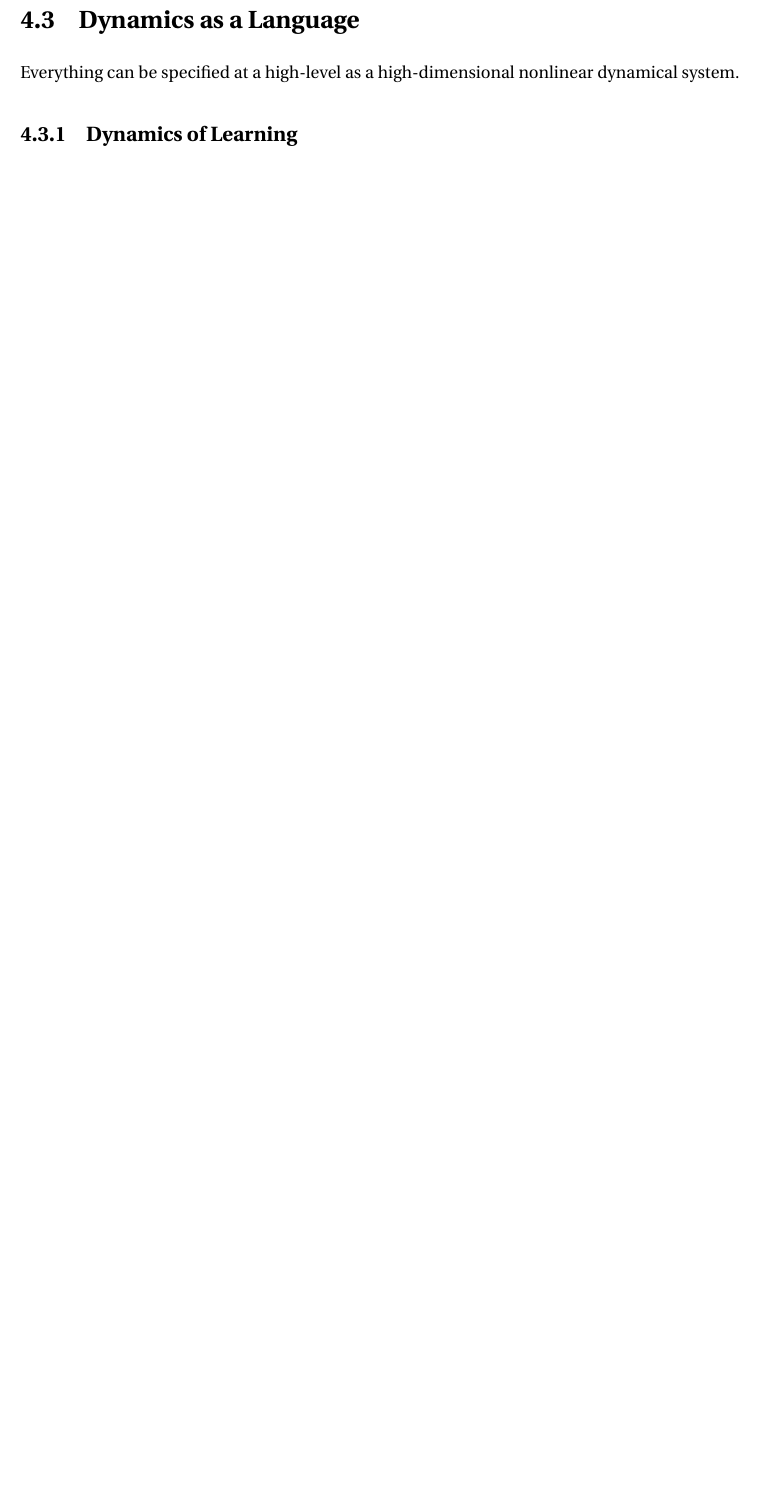
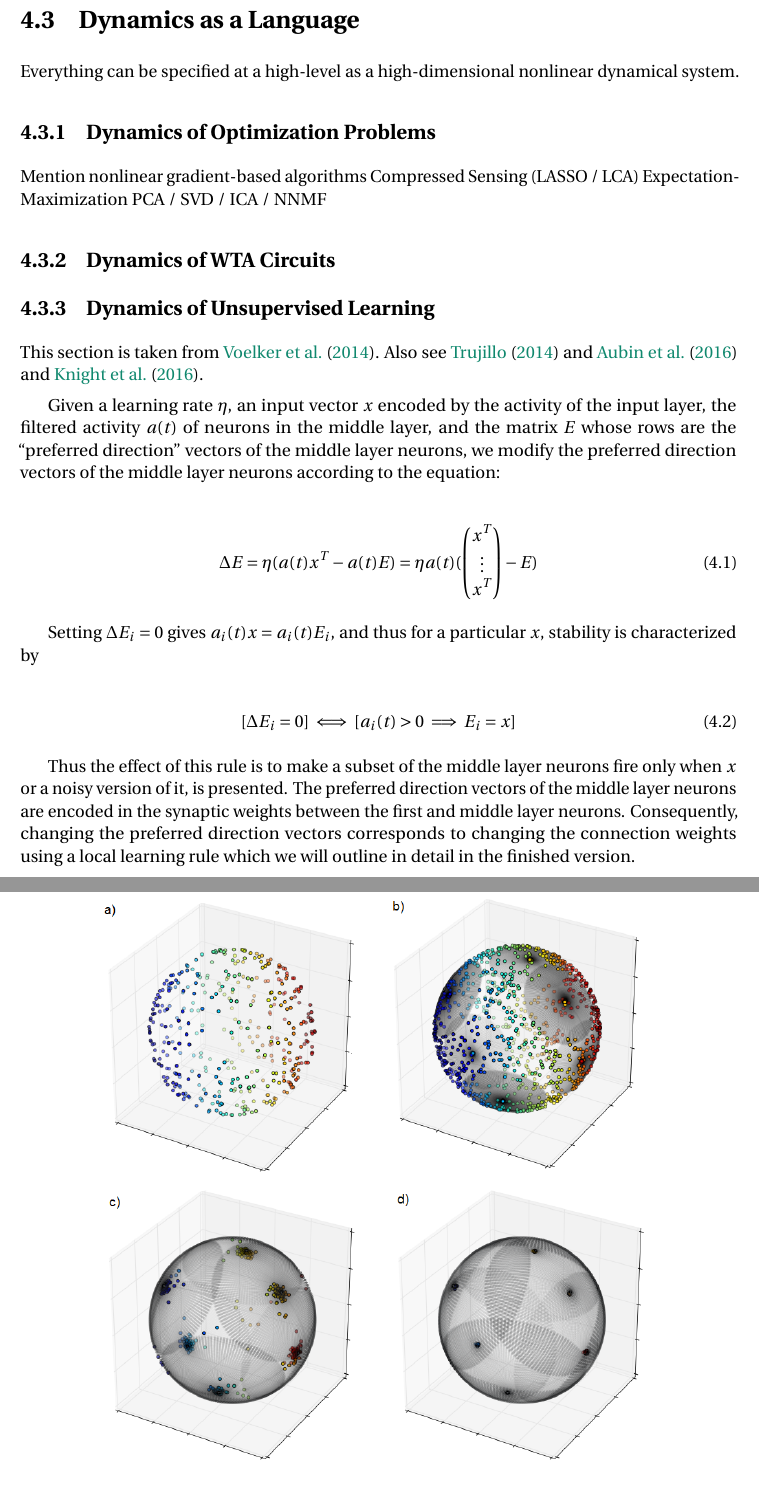
Before and after one commit to arvoelke/phd, a LaTeX thesis (paper/phd.tex, which reads paper/phd-methodology.tex): part of page 28 of 67 before the commit and two parts of pages 29 and 30 of 71 after it, the two joined at a grey line, cut so that both start at the same text, the shorter picture padded with empty space. Compiled offline with pdfLaTeX; a missing bibliography style is replaced by a similar one.

Commit message:
Slotted in voja poster

```diff
--- a/paper/phd-methodology.tex
+++ b/paper/phd-methodology.tex
@@ -70,7 +70,40 @@ Learning from spikes versus learning from rates. And their equivalence in limiti
 
 Everything can be specified at a high-level as a high-dimensional nonlinear dynamical system.
 
-\subsection{Dynamics of Learning}
+\subsection{Dynamics of Optimization Problems}
+
+Mention nonlinear gradient-based algorithms
+ Compressed Sensing (LASSO / LCA)
+ Expectation-Maximization
+ PCA / SVD / ICA / NNMF
+
+\subsection{Dynamics of WTA Circuits}
+
+\subsection{Dynamics of Unsupervised Learning}
+
+This section is taken from \citet{voelker2014a}. Also see \citet{trujillo2014a} and \citet{aubin2016a} and \citet{knight2016}.
+
+Given a learning rate $\eta$, an input vector $x$ encoded by the activity of the input layer, the filtered activity $a(t)$ of  neurons in the middle layer, and the matrix $E$ whose rows are the ``preferred direction'' vectors of the middle layer neurons, we modify the preferred direction vectors of the middle layer neurons according to the equation:
+
+\begin{align} \label{voja}
+    \Delta{E} = \eta(a(t) x^T - a(t)E) = \eta a(t) (\begin{pmatrix}x^T \\ \vdots \\ x^T\end{pmatrix} - E)
+\end{align}
+
+Setting $\Delta{E_i} = 0$ gives $a_i(t)x = a_i(t)E_i$, and thus for a particular $x$, stability is characterized by
+
+\begin{align} \label{stability}
+    [\Delta{E_i} = 0]  \iff  [a_i(t) > 0  \implies  E_i = x]
+\end{align}
+
+Thus the effect of this rule is to make a subset of the middle layer neurons fire only when $x$ or a noisy version of it, is presented. The preferred direction vectors of the middle layer neurons are encoded in the synaptic weights between the first and middle layer neurons. Consequently, changing the preferred direction vectors corresponds to changing the connection weights using a local learning rule which we will outline in detail in the finished version.
+
+\begin{figure}
+    \centering
+    \includegraphics[width=0.8\textwidth]{voja-encoders}
+    \caption{Input vector clustering of a 3-dimensional ensemble, presented with 6 evenly spaced $x$. (a) The initial clustering, before any input has been given. (b) Each input vector has been shown for 2 seconds of simulation time, with intercepts set to $cos(\frac{\pi}{6})$. Gray plates show the area of attraction for each input vector. (c) Same as b, with intercepts chosen to give $p_i = \frac{1}{6}$. (d) Same as b, with intercepts set to $cos(\frac{\pi}{3})$. \label{e3d}}
+\end{figure}
+
+\subsection{Dynamics of Supervised Learning}
 
 This report is taken from \citep{voelker2015}.
 
```
Also changed, not shown: paper/phd.bib (+45 -0 lines), figures/voja-encoders.png (added), 2 other files.
